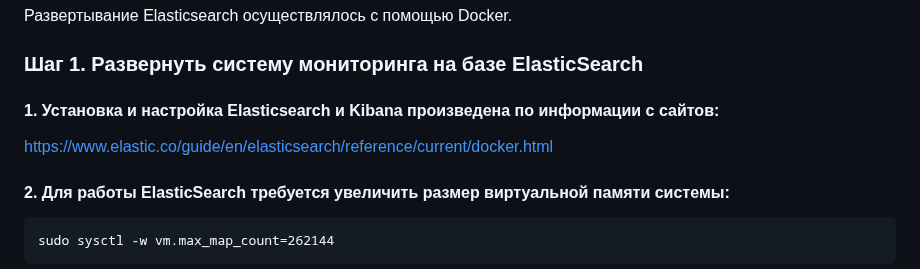
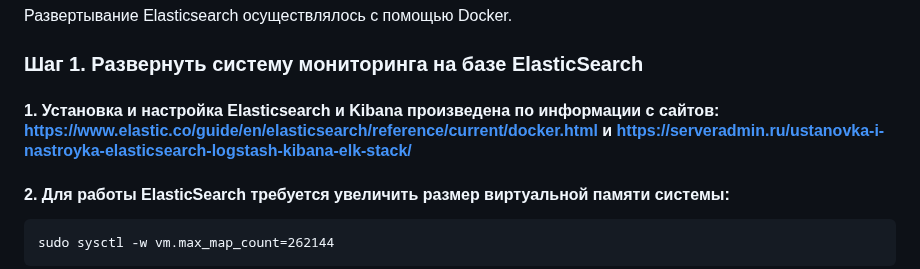
Before and after one commit to Ma7vey13/Mitrofanov, a Markdown page: PR3/README.md, the part around the change. Drawn GitHub-style.

```diff
--- a/PR3/README.md
+++ b/PR3/README.md
@@ -24,8 +24,7 @@
 
 ### Шаг 1. Развернуть систему мониторинга на базе ElasticSearch
 
-#### 1. Установка и настройка Elasticsearch и Kibana произведена по информации с сайтов:
-https://www.elastic.co/guide/en/elasticsearch/reference/current/docker.html
+#### 1. Установка и настройка Elasticsearch и Kibana произведена по информации с сайтов: https://www.elastic.co/guide/en/elasticsearch/reference/current/docker.html и https://serveradmin.ru/ustanovka-i-nastroyka-elasticsearch-logstash-kibana-elk-stack/
 
 #### 2. Для работы ElasticSearch требуется увеличить размер виртуальной памяти системы:
     sudo sysctl -w vm.max_map_count=262144
```
